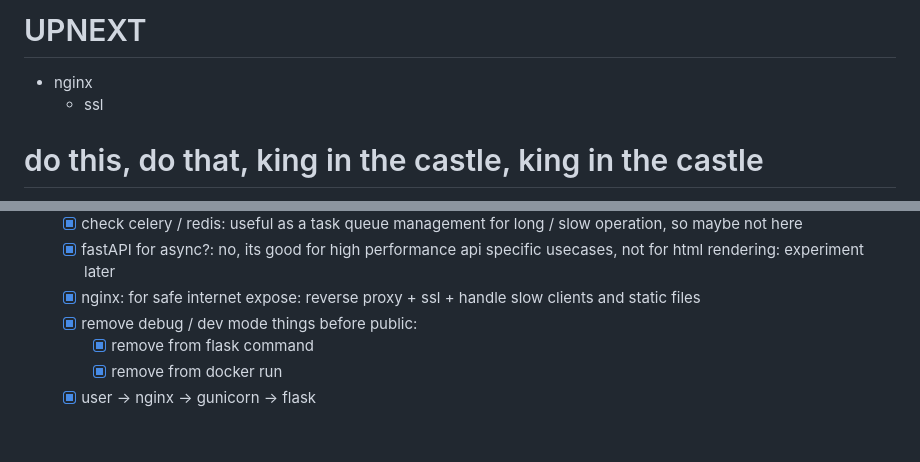
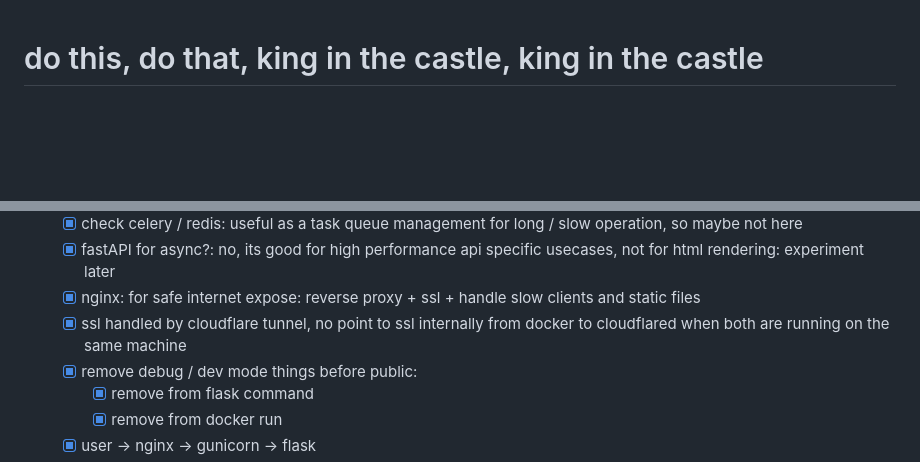
Before and after one commit to prajaylohani/hirator-the-app, a Markdown page: TODO.md, 2 parts joined by grey strips. Rendered like a GitHub page; blank space fills up the shorter version.

Commit message:
its live!
- no changes
- ssl handled by cloudflare tunnel

```diff
--- a/TODO.md
+++ b/TODO.md
@@ -1,7 +1,3 @@
-# UPNEXT
-- nginx
-  - ssl
-
 # do this, do that, king in the castle, king in the castle
 - [x] docker runs everything in a container at the top level
 - [x] flask just creates and hosts the webapp to take inputs
@@ -100,6 +96,7 @@
   - [x] check celery / redis: useful as a task queue management for long / slow operation, so maybe not here
   - [x] fastAPI for async?: no, its good for high performance api specific usecases, not for html rendering: experiment later
   - [x] nginx: for safe internet expose: reverse proxy + ssl + handle slow clients and static files
+  - [x] ssl handled by cloudflare tunnel, no point to ssl internally from docker to cloudflared when both are running on the same machine
   - [x] remove debug / dev mode things before public:
     - [x] remove from flask command
     - [x] remove from docker run
```
